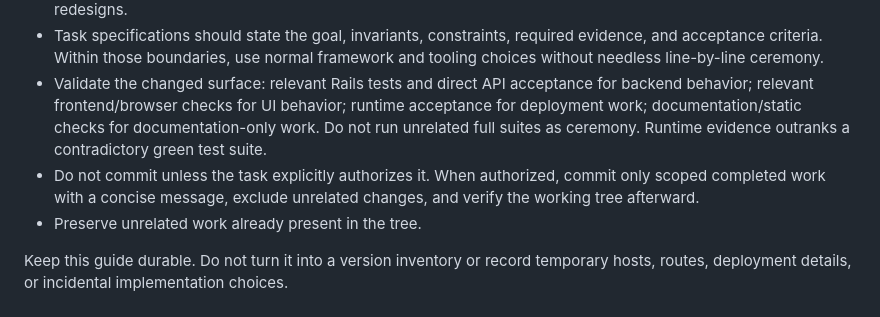
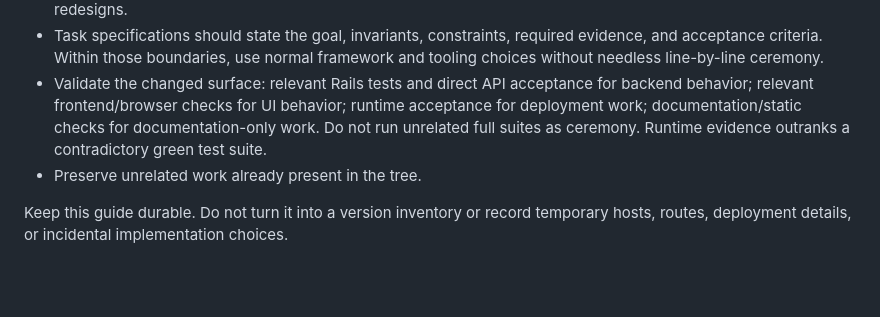
Before and after one commit to feliksyasnopolski/later_bender, a Markdown page: AGENTS.md, the part around the change. Drawn GitHub-style; blank space fills up the shorter version.

Commit message:
remove commit authorization policy

```diff
--- a/AGENTS.md
+++ b/AGENTS.md
@@ -42,7 +42,6 @@ Keep search simple until stronger retrieval is demonstrably valuable. Elasticsea
 - Keep scope literal. Do not mix requested work with speculative features, cleanup, dependency changes, or redesigns.
 - Task specifications should state the goal, invariants, constraints, required evidence, and acceptance criteria. Within those boundaries, use normal framework and tooling choices without needless line-by-line ceremony.
 - Validate the changed surface: relevant Rails tests and direct API acceptance for backend behavior; relevant frontend/browser checks for UI behavior; runtime acceptance for deployment work; documentation/static checks for documentation-only work. Do not run unrelated full suites as ceremony. Runtime evidence outranks a contradictory green test suite.
-- Do not commit unless the task explicitly authorizes it. When authorized, commit only scoped completed work with a concise message, exclude unrelated changes, and verify the working tree afterward.
 - Preserve unrelated work already present in the tree.
 
 Keep this guide durable. Do not turn it into a version inventory or record temporary hosts, routes, deployment details, or incidental implementation choices.
```
